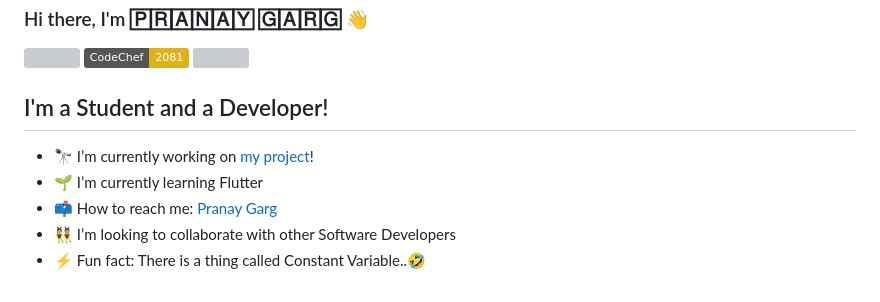
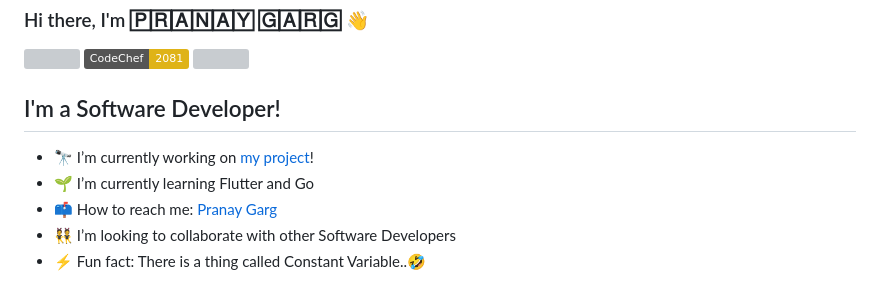
Before and after one commit to pg30/pg30, a Markdown page: README.md, the part around the change. GitHub-like rendering; badges without logos; grey boxes are pictures that could not be loaded.

```diff
--- a/README.md
+++ b/README.md
@@ -3,9 +3,9 @@
 <a href="https://www.codechef.com/users/pranay_garg"><img src="https://img.shields.io/badge/CodeChef-2081-yellow?logo=CodeChef"></a>
 <a href="https://github.com/pg30"><img src="https://img.shields.io/github/followers/pg30?style=social"></a>
 
-## I'm a Student and a Developer!
+## I'm a Software Developer!
 - 🔭 I’m currently working on [my project][website]!
-- 🌱 I’m currently learning Flutter
+- 🌱 I’m currently learning Flutter and Go
 - 📫 How to reach me: [Pranay Garg](https://www.linkedin.com/in/pranaygarg30/)
 - 👯 I’m looking to collaborate with other Software Developers
 - ⚡ Fun fact: There is a thing called Constant Variable..🤣
```
